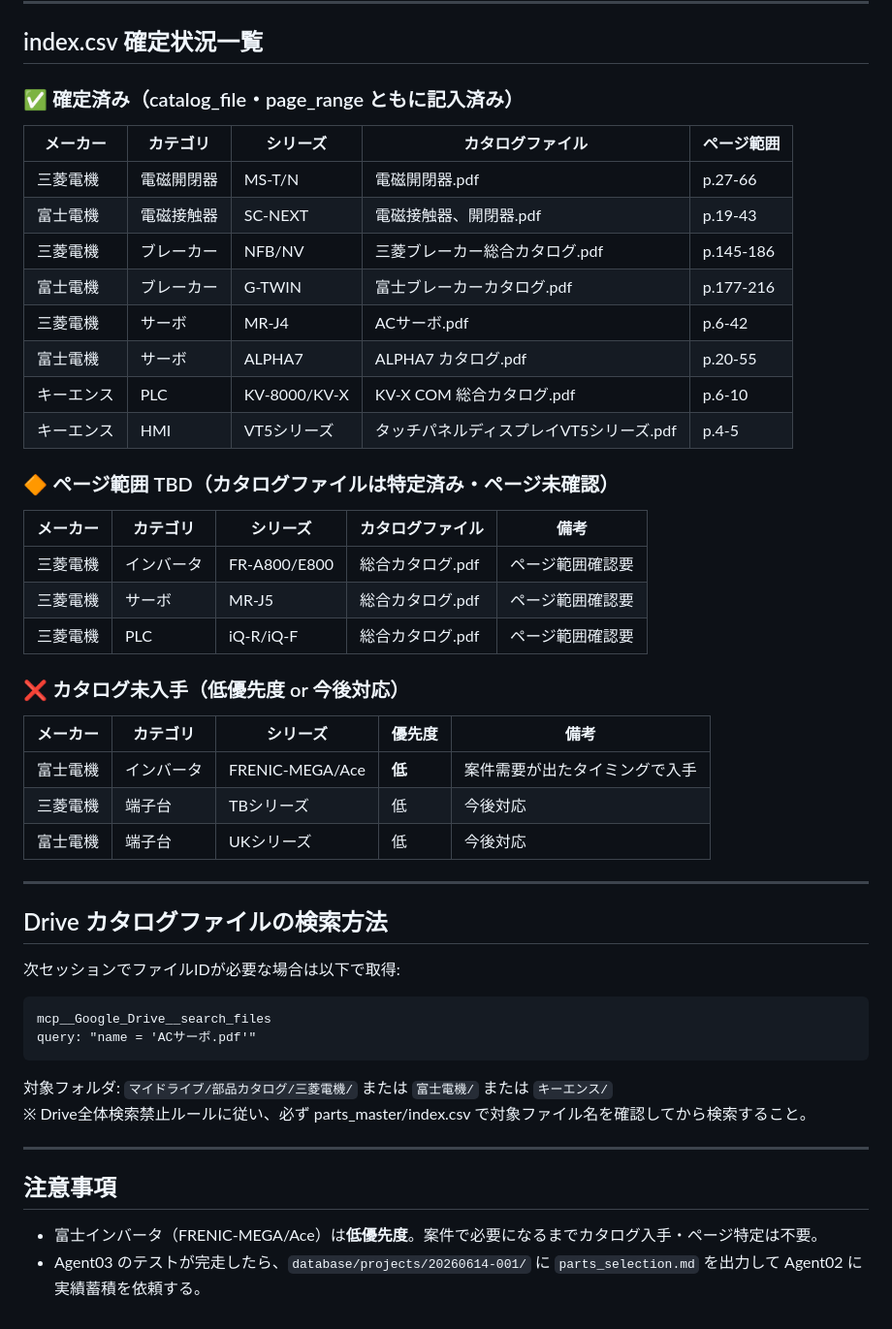
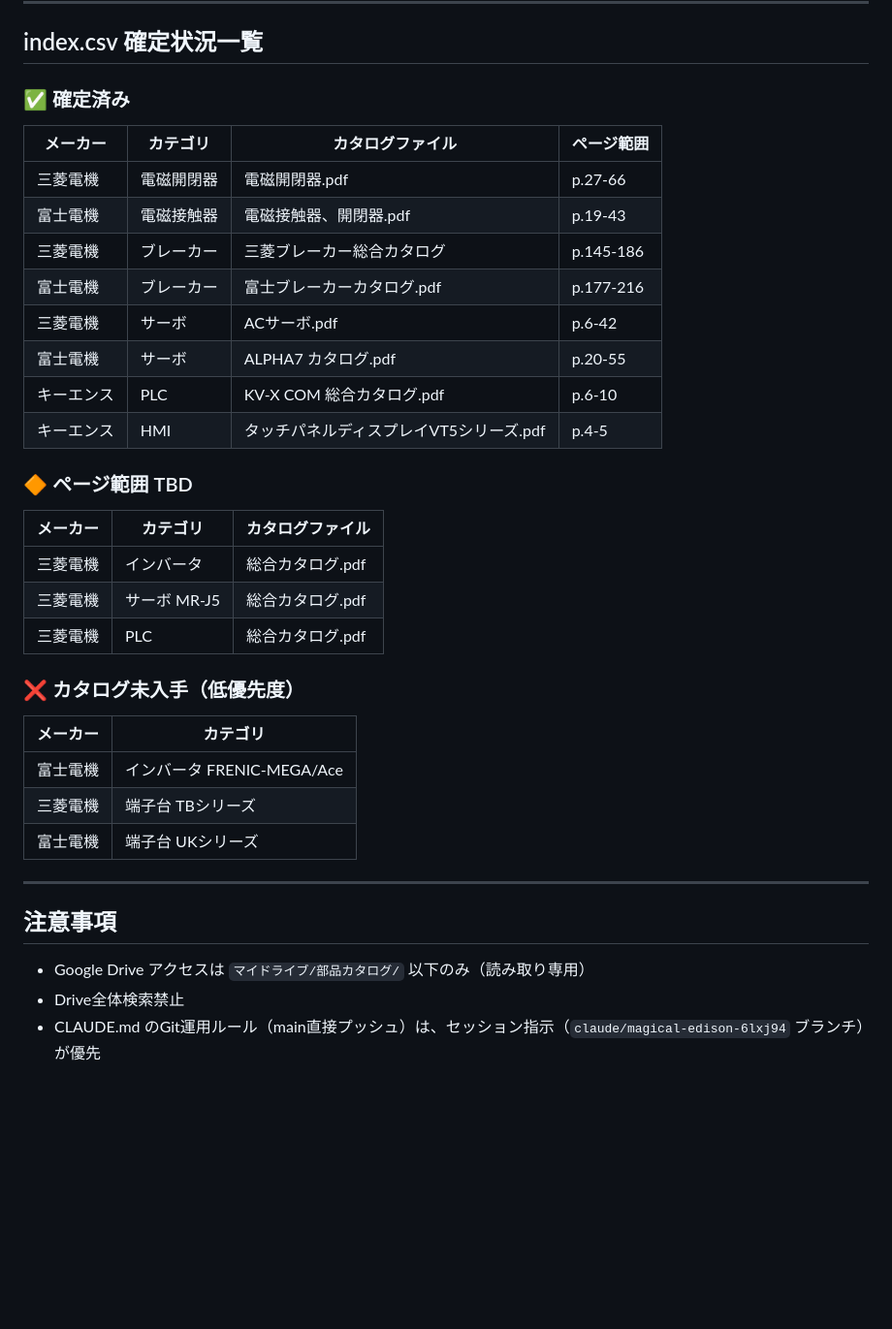
Before and after one commit to youichi558-collab/vigilant-octo-engine, a Markdown page: HANDOVER.md, the part around one of its changes. Shown at 97% size. Rendered like a GitHub page; blank space fills up the shorter version.

````diff
--- a/HANDOVER.md
+++ b/HANDOVER.md
@@ -37,52 +71,39 @@
 
 ## index.csv 確定状況一覧
 
-### ✅ 確定済み（catalog_file・page_range ともに記入済み）
+### ✅ 確定済み
 
-| メーカー | カテゴリ | シリーズ | カタログファイル | ページ範囲 |
-|---------|---------|---------|----------------|-----------|
-| 三菱電機 | 電磁開閉器 | MS-T/N | 電磁開閉器.pdf | p.27-66 |
-| 富士電機 | 電磁接触器 | SC-NEXT | 電磁接触器、開閉器.pdf | p.19-43 |
-| 三菱電機 | ブレーカー | NFB/NV | 三菱ブレーカー総合カタログ.pdf | p.145-186 |
-| 富士電機 | ブレーカー | G-TWIN | 富士ブレーカーカタログ.pdf | p.177-216 |
-| 三菱電機 | サーボ | MR-J4 | ACサーボ.pdf | p.6-42 |
-| 富士電機 | サーボ | ALPHA7 | ALPHA7 カタログ.pdf | p.20-55 |
-| キーエンス | PLC | KV-8000/KV-X | KV-X COM 総合カタログ.pdf | p.6-10 |
-| キーエンス | HMI | VT5シリーズ | タッチパネルディスプレイVT5シリーズ.pdf | p.4-5 |
+| メーカー | カテゴリ | カタログファイル | ページ範囲 |
+|---------|---------|----------------|-----------|
+| 三菱電機 | 電磁開閉器 | 電磁開閉器.pdf | p.27-66 |
+| 富士電機 | 電磁接触器 | 電磁接触器、開閉器.pdf | p.19-43 |
+| 三菱電機 | ブレーカー | 三菱ブレーカー総合カタログ | p.145-186 |
+| 富士電機 | ブレーカー | 富士ブレーカーカタログ.pdf | p.177-216 |
+| 三菱電機 | サーボ | ACサーボ.pdf | p.6-42 |
+| 富士電機 | サーボ | ALPHA7 カタログ.pdf | p.20-55 |
+| キーエンス | PLC | KV-X COM 総合カタログ.pdf | p.6-10 |
+| キーエンス | HMI | タッチパネルディスプレイVT5シリーズ.pdf | p.4-5 |
 
-### 🔶 ページ範囲 TBD（カタログファイルは特定済み・ページ未確認）
+### 🔶 ページ範囲 TBD
 
-| メーカー | カテゴリ | シリーズ | カタログファイル | 備考 |
-|---------|---------|---------|----------------|------|
-| 三菱電機 | インバータ | FR-A800/E800 | 総合カタログ.pdf | ページ範囲確認要 |
-| 三菱電機 | サーボ | MR-J5 | 総合カタログ.pdf | ページ範囲確認要 |
-| 三菱電機 | PLC | iQ-R/iQ-F | 総合カタログ.pdf | ページ範囲確認要 |
+| メーカー | カテゴリ | カタログファイル |
+|---------|---------|----------------|
+| 三菱電機 | インバータ | 総合カタログ.pdf |
+| 三菱電機 | サーボ MR-J5 | 総合カタログ.pdf |
+| 三菱電機 | PLC | 総合カタログ.pdf |
 
-### ❌ カタログ未入手（低優先度 or 今後対応）
+### ❌ カタログ未入手（低優先度）
 
-| メーカー | カテゴリ | シリーズ | 優先度 | 備考 |
-|---------|---------|---------|--------|------|
-| 富士電機 | インバータ | FRENIC-MEGA/Ace | **低** | 案件需要が出たタイミングで入手 |
-| 三菱電機 | 端子台 | TBシリーズ | 低 | 今後対応 |
-| 富士電機 | 端子台 | UKシリーズ | 低 | 今後対応 |
-
----
-
-## Drive カタログファイルの検索方法
-
-次セッションでファイルIDが必要な場合は以下で取得:
-
-```
-mcp__Google_Drive__search_files
-query: "name = 'ACサーボ.pdf'"
-```
-
-対象フォルダ: `マイドライブ/部品カタログ/三菱電機/` または `富士電機/` または `キーエンス/`
-※ Drive全体検索禁止ルールに従い、必ず parts_master/index.csv で対象ファイル名を確認してから検索すること。
+| メーカー | カテゴリ |
+|---------|---------|
+| 富士電機 | インバータ FRENIC-MEGA/Ace |
+| 三菱電機 | 端子台 TBシリーズ |
+| 富士電機 | 端子台 UKシリーズ |
 
 ---
 
 ## 注意事項
 
-- 富士インバータ（FRENIC-MEGA/Ace）は**低優先度**。案件で必要になるまでカタログ入手・ページ特定は不要。
-- Agent03 のテストが完走したら、`database/projects/20260614-001/` に `parts_selection.md` を出力して Agent02 に実績蓄積を依頼する。
+- Google Drive アクセスは `マイドライブ/部品カタログ/` 以下のみ（読み取り専用）
+- Drive全体検索禁止
+- CLAUDE.md のGit運用ルール（main直接プッシュ）は、セッション指示（`claude/magical-edison-6lxj94` ブランチ）が優先
````
Also changed, not shown: other parts of HANDOVER.md (+51 -17 lines).
